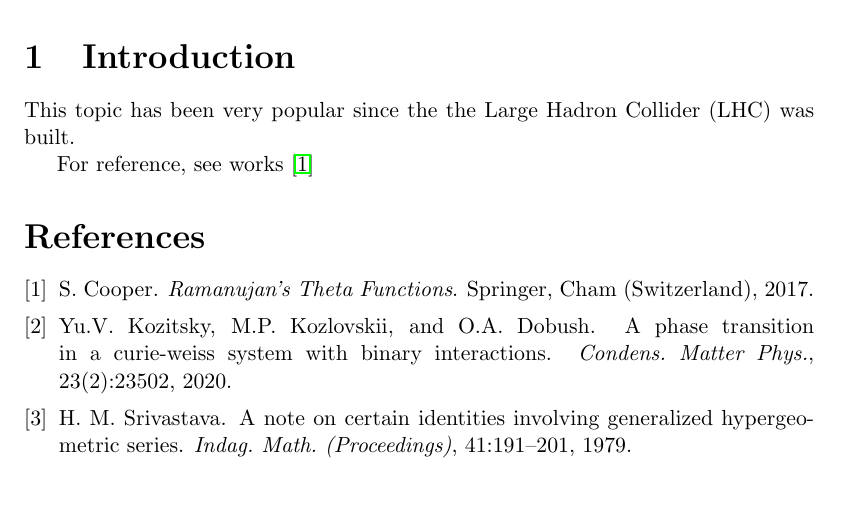
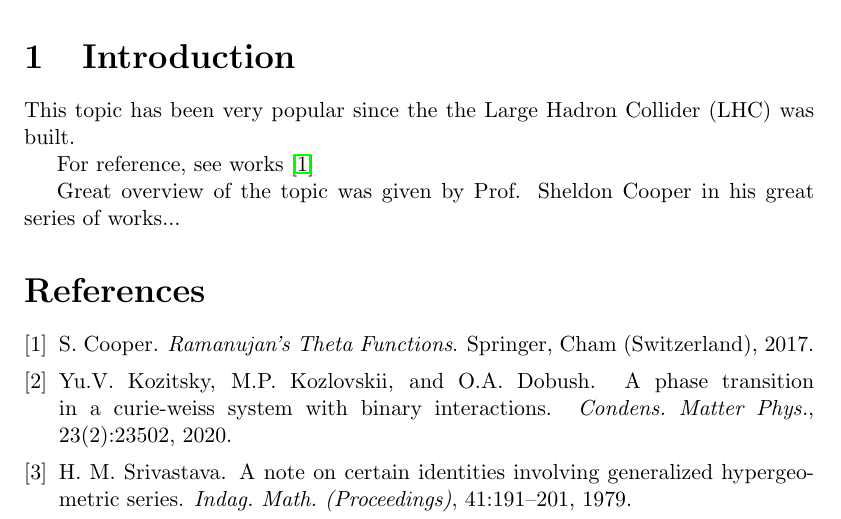
Before and after one commit to rromanik/demo-repo, a LaTeX document (manuscript_template.tex): part of the page, cut so that both start at the same text, the shorter picture padded with empty space. Compiled offline with pdfLaTeX.

Commit message:
add paragraph about Sheldon Cooper

```diff
--- a/manuscript_template.tex
+++ b/manuscript_template.tex
@@ -35,6 +35,8 @@
 
 	For reference, see works~\cite{Cooper} \nocite{*}
 
+	Great overview of the topic was given by Prof. Sheldon Cooper in his great series of works...
+
 	\bibliographystyle{plain}
 	\bibliography{Mbank} % BibTeX / BibLaTeX should be used
 
```
